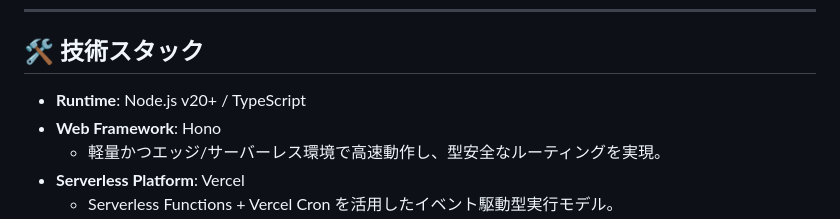
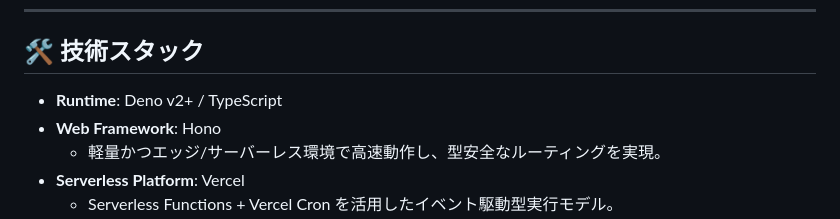
Before and after one commit to schnya/YourSpartanCoach, a Markdown page: README.md, the part around one of its changes. Rendered like a GitHub page.

Commit message:
docs: update project documentation in README.md

```diff
--- a/README.md
+++ b/README.md
@@ -75,7 +75,7 @@ flowchart TD
 
 ## 🛠️ 技術スタック
 
-* **Runtime**: Node.js v20+ / TypeScript
+* **Runtime**: Deno v2+ / TypeScript
 * **Web Framework**: Hono
   * 軽量かつエッジ/サーバーレス環境で高速動作し、型安全なルーティングを実現。
 * **Serverless Platform**: Vercel
```
Also changed, not shown: other parts of README.md (+3 -3 lines).
